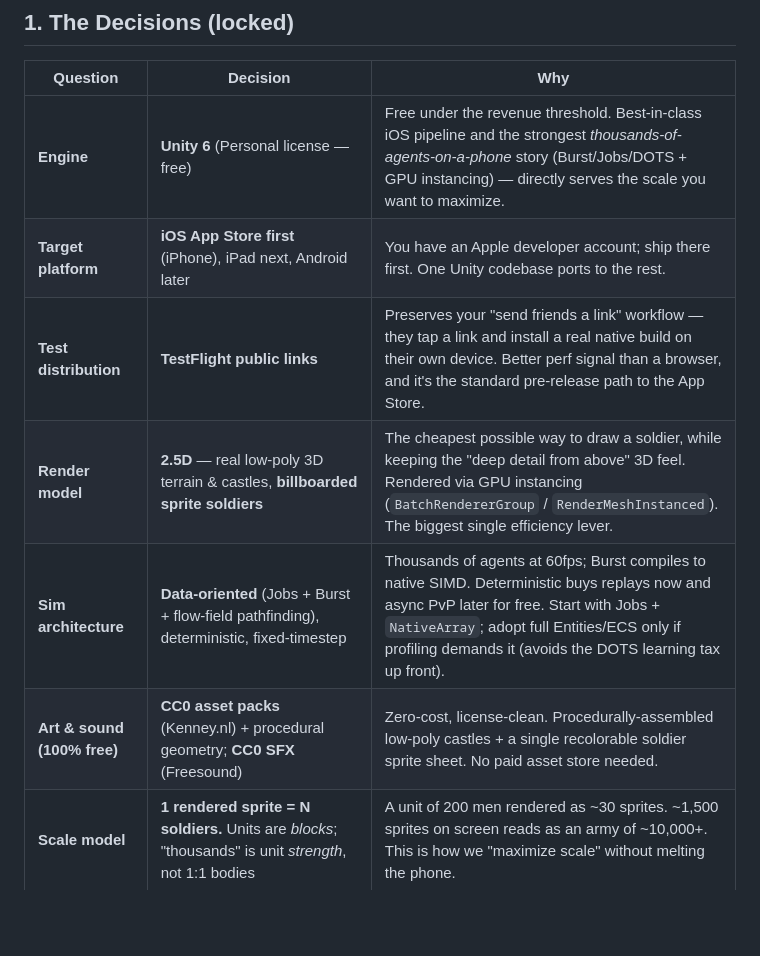
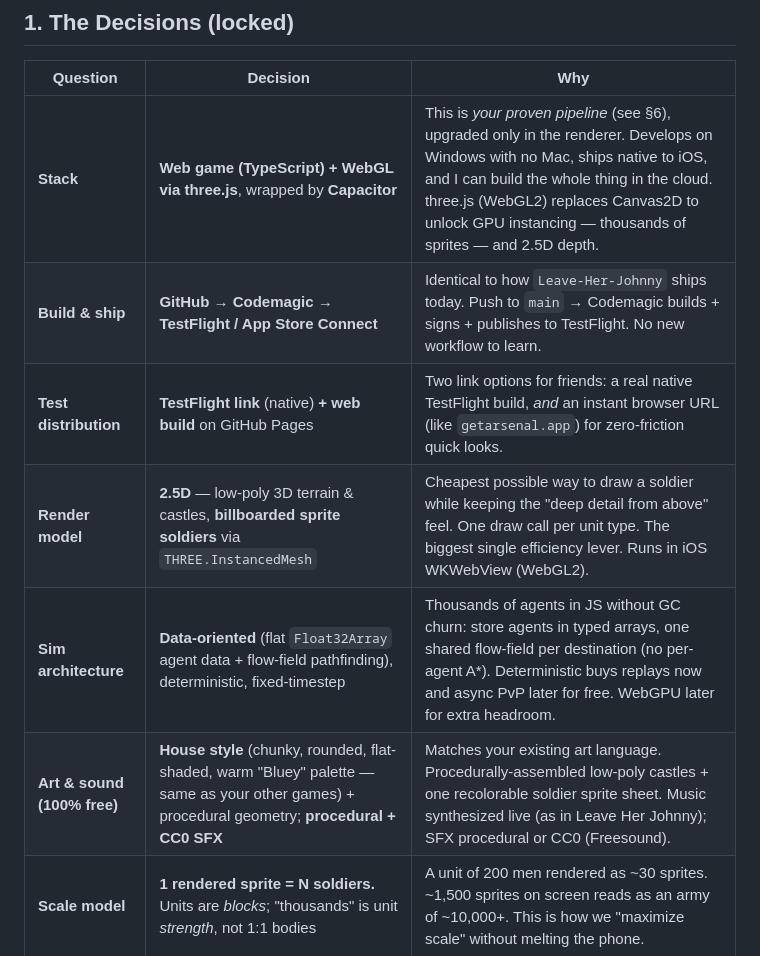
Before and after one commit to getarsenal/Castle-Hassle, a Markdown page: DIRECTION.md, the part around one of its changes. Rendered like a GitHub page; blank space fills up the shorter version.

```diff
--- a/DIRECTION.md
+++ b/DIRECTION.md
@@ -16,12 +16,12 @@
 
 | Question | Decision | Why |
 |---|---|---|
-| **Engine** | **Unity 6** (Personal license — free) | Free under the revenue threshold. Best-in-class iOS pipeline and the strongest *thousands-of-agents-on-a-phone* story (Burst/Jobs/DOTS + GPU instancing) — directly serves the scale you want to maximize. |
-| **Target platform** | **iOS App Store first** (iPhone), iPad next, Android later | You have an Apple developer account; ship there first. One Unity codebase ports to the rest. |
-| **Test distribution** | **TestFlight public links** | Preserves your "send friends a link" workflow — they tap a link and install a real native build on their own device. Better perf signal than a browser, and it's the standard pre-release path to the App Store. |
-| **Render model** | **2.5D** — real low-poly 3D terrain & castles, **billboarded sprite soldiers** | The cheapest possible way to draw a soldier, while keeping the "deep detail from above" 3D feel. Rendered via GPU instancing (`BatchRendererGroup` / `RenderMeshInstanced`). The biggest single efficiency lever. |
-| **Sim architecture** | **Data-oriented** (Jobs + Burst + flow-field pathfinding), deterministic, fixed-timestep | Thousands of agents at 60fps; Burst compiles to native SIMD. Deterministic buys replays now and async PvP later for free. Start with Jobs + `NativeArray`; adopt full Entities/ECS only if profiling demands it (avoids the DOTS learning tax up front). |
-| **Art & sound (100% free)** | **CC0 asset packs** (Kenney.nl) + procedural geometry; **CC0 SFX** (Freesound) | Zero-cost, license-clean. Procedurally-assembled low-poly castles + a single recolorable soldier sprite sheet. No paid asset store needed. |
+| **Stack** | **Web game (TypeScript) + WebGL via three.js**, wrapped by **Capacitor** | This is *your proven pipeline* (see §6), upgraded only in the renderer. Develops on Windows with no Mac, ships native to iOS, and I can build the whole thing in the cloud. three.js (WebGL2) replaces Canvas2D to unlock GPU instancing — thousands of sprites — and 2.5D depth. |
+| **Build & ship** | **GitHub → Codemagic → TestFlight / App Store Connect** | Identical to how `Leave-Her-Johnny` ships today. Push to `main` → Codemagic builds + signs + publishes to TestFlight. No new workflow to learn. |
+| **Test distribution** | **TestFlight link** (native) **+ web build** on GitHub Pages | Two link options for friends: a real native TestFlight build, *and* an instant browser URL (like `getarsenal.app`) for zero-friction quick looks. |
+| **Render model** | **2.5D** — low-poly 3D terrain & castles, **billboarded sprite soldiers** via `THREE.InstancedMesh` | Cheapest possible way to draw a soldier while keeping the "deep detail from above" feel. One draw call per unit type. The biggest single efficiency lever. Runs in iOS WKWebView (WebGL2). |
+| **Sim architecture** | **Data-oriented** (flat `Float32Array` agent data + flow-field pathfinding), deterministic, fixed-timestep | Thousands of agents in JS without GC churn: store agents in typed arrays, one shared flow-field per destination (no per-agent A*). Deterministic buys replays now and async PvP later for free. WebGPU later for extra headroom. |
+| **Art & sound (100% free)** | **House style** (chunky, rounded, flat-shaded, warm "Bluey" palette — same as your other games) + procedural geometry; **procedural + CC0 SFX** | Matches your existing art language. Procedurally-assembled low-poly castles + one recolorable soldier sprite sheet. Music synthesized live (as in Leave Her Johnny); SFX procedural or CC0 (Freesound). |
 | **Scale model** | **1 rendered sprite = N soldiers.** Units are *blocks*; "thousands" is unit *strength*, not 1:1 bodies | A unit of 200 men rendered as ~30 sprites. ~1,500 sprites on screen reads as an army of ~10,000+. This is how we "maximize scale" without melting the phone. |
 | **Tone / art** | **Soft, hand-painted, charming, bloodless** — original IP. "Bluey" = *aesthetic reference only* | Keeps the wow + family-friendly rating; sidesteps the Bluey IP/legal trap entirely. |
 | **Combat** | **Morale & routing**, not annihilation | Battles resolve fast and feel real; makes the "barely took it → counter-siege" loop natural. |
```
Also changed, not shown: other parts of DIRECTION.md (+42 -30 lines).
